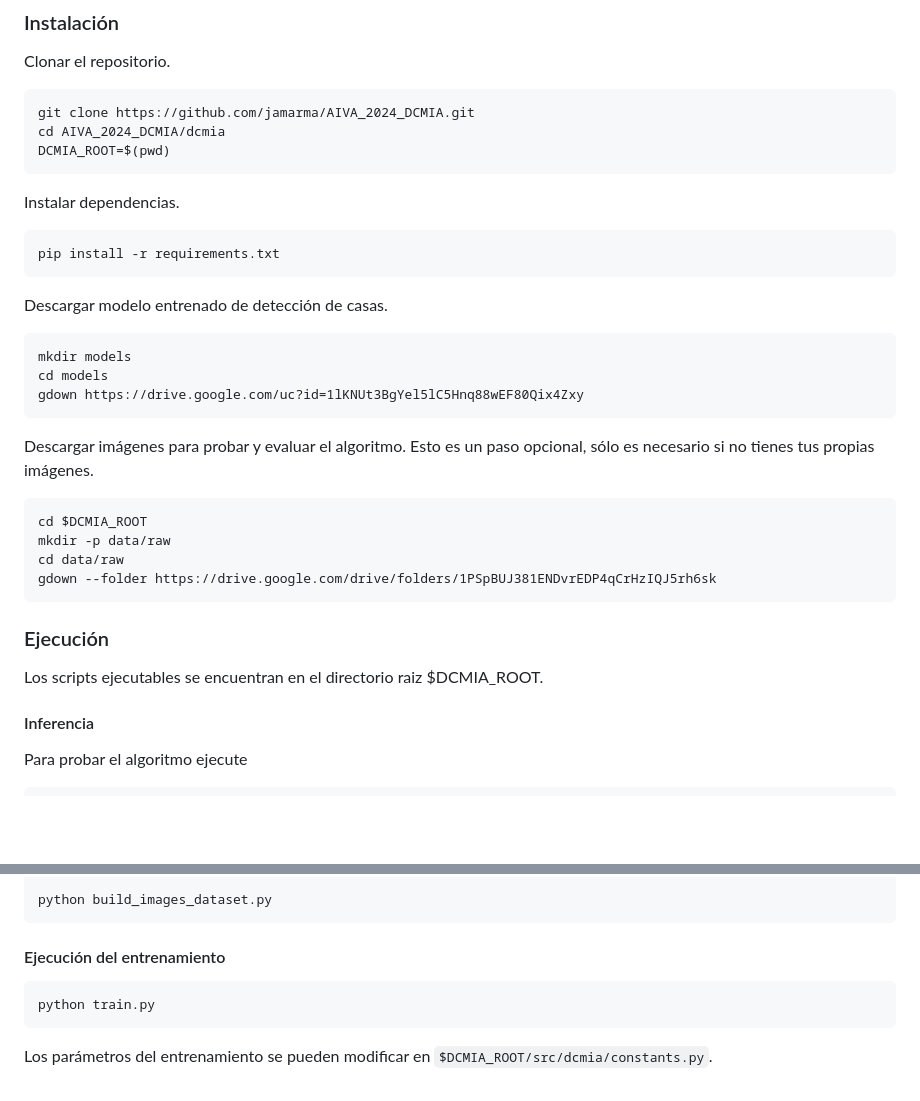
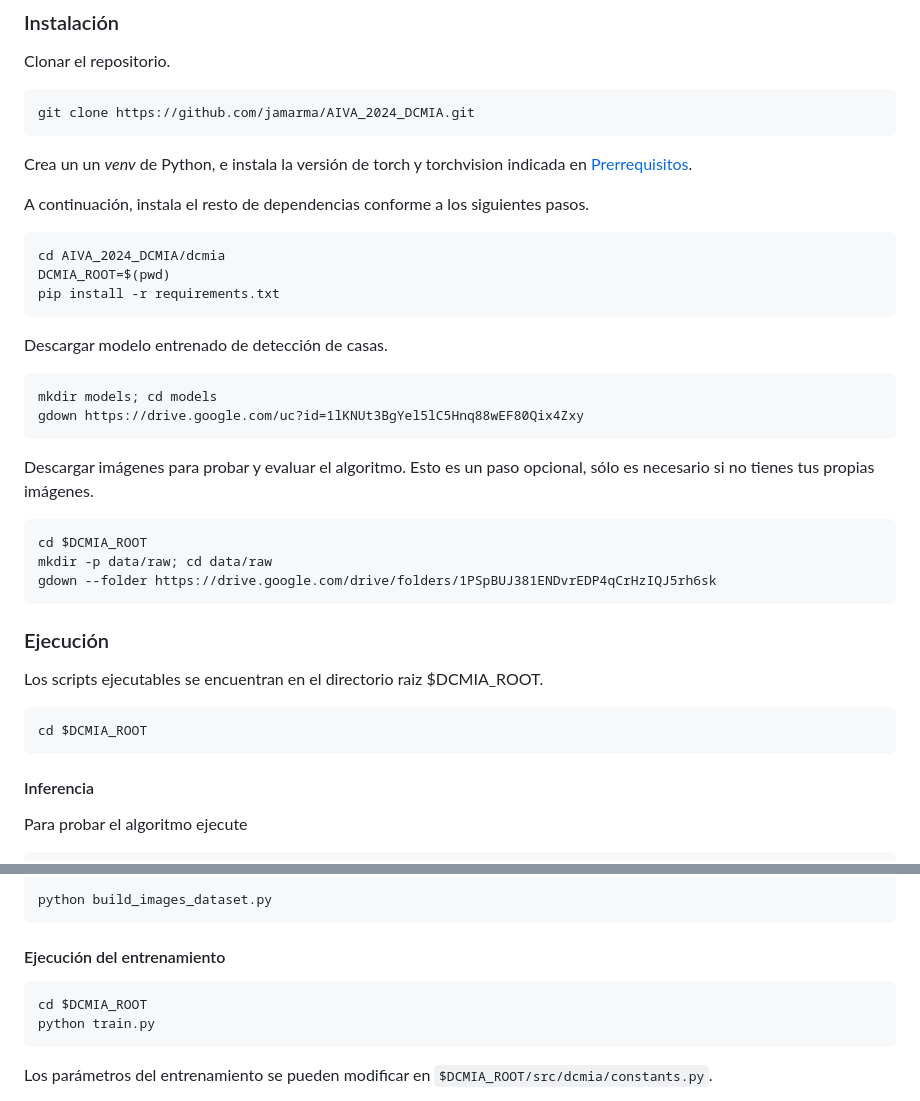
Before and after one commit to jamarma/AIVA_2024_DCMIA, a Markdown page: README.md, 2 parts joined by grey strips. Rendered like a GitHub page; blank space fills up the shorter version.

Commit message:
docs: update readme

````diff
--- a/README.md
+++ b/README.md
@@ -40,20 +40,21 @@ Clonar el repositorio.
 
 ```
 git clone https://github.com/jamarma/AIVA_2024_DCMIA.git
+```
+
+Crea un un _venv_ de Python, e instala la versión de torch y torchvision indicada en [Prerrequisitos](https://github.com/jamarma/AIVA_2024_DCMIA#prerrequisitos).
+
+A continuación, instala el resto de dependencias conforme a los siguientes pasos.
+
+```
 cd AIVA_2024_DCMIA/dcmia
 DCMIA_ROOT=$(pwd)
-```
-
-Instalar dependencias.
-
-```
 pip install -r requirements.txt
 ```
 
 Descargar modelo entrenado de detección de casas.
 ```
-mkdir models
-cd models
+mkdir models; cd models
 gdown https://drive.google.com/uc?id=1lKNUt3BgYel5lC5Hnq88wEF80Qix4Zxy
 ```
 
@@ -61,14 +62,17 @@ Descargar imágenes para probar y evaluar el algoritmo. Esto es un paso opcional
 
 ```
 cd $DCMIA_ROOT
-mkdir -p data/raw
-cd data/raw
+mkdir -p data/raw; cd data/raw
 gdown --folder https://drive.google.com/drive/folders/1PSpBUJ381ENDvrEDP4qCrHzIQJ5rh6sk
 ```
 
 ### Ejecución
 
 Los scripts ejecutables se encuentran en el directorio raiz $DCMIA_ROOT.
+
+```
+cd $DCMIA_ROOT
+```
 
 #### Inferencia
 
@@ -126,6 +130,7 @@ python build_images_dataset.py
 #### Ejecución del entrenamiento
 
 ```
+cd $DCMIA_ROOT
 python train.py
 ```
 
````
